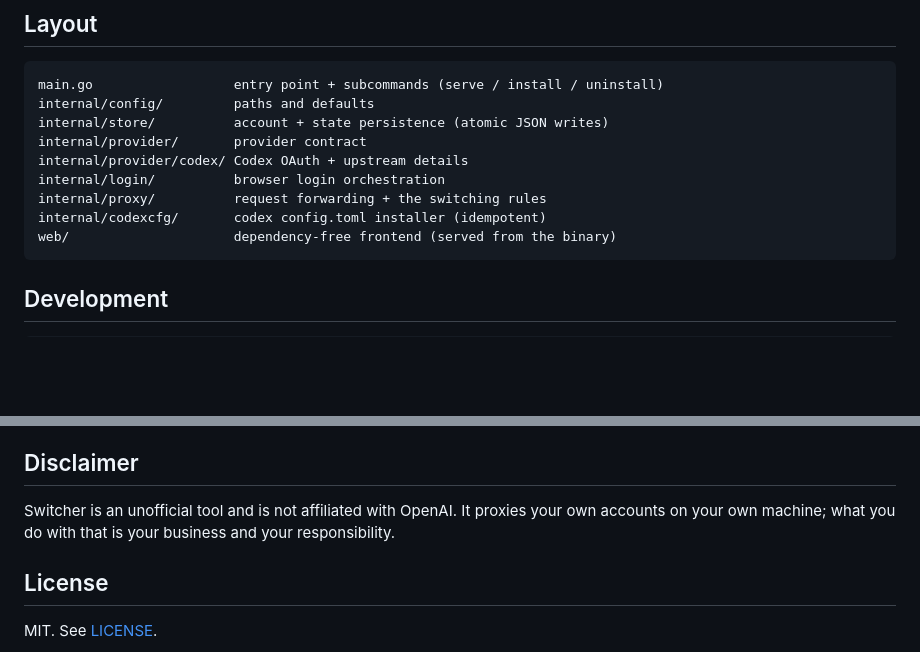
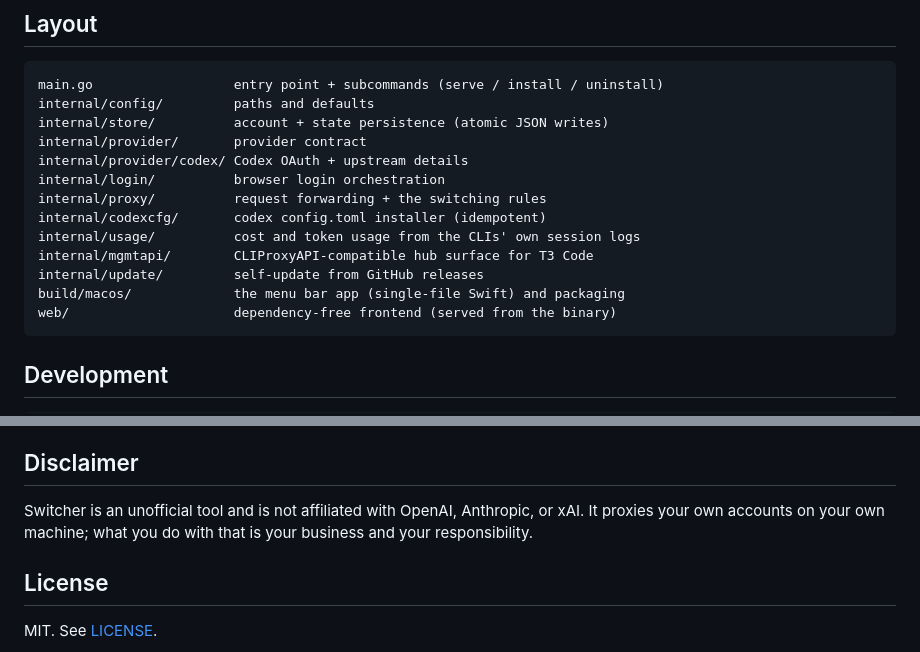
Before and after one commit to 00xmario/switcher, a Markdown page: README.md, 2 parts joined by grey strips. Rendered like a GitHub page; blank space fills up the shorter version.

````diff
--- a/README.md
+++ b/README.md
@@ -149,6 +169,10 @@ internal/provider/codex/ Codex OAuth + upstream details
 internal/login/          browser login orchestration
 internal/proxy/          request forwarding + the switching rules
 internal/codexcfg/       codex config.toml installer (idempotent)
+internal/usage/          cost and token usage from the CLIs' own session logs
+internal/mgmtapi/        CLIProxyAPI-compatible hub surface for T3 Code
+internal/update/         self-update from GitHub releases
+build/macos/             the menu bar app (single-file Swift) and packaging
 web/                     dependency-free frontend (served from the binary)
 ```
 
@@ -170,9 +194,9 @@ If you want watch-and-restart for Go code anyway, the standard
 
 ## Disclaimer
 
-Switcher is an unofficial tool and is not affiliated with OpenAI. It proxies
-your own accounts on your own machine; what you do with that is your
-business and your responsibility.
+Switcher is an unofficial tool and is not affiliated with OpenAI, Anthropic,
+or xAI. It proxies your own accounts on your own machine; what you do with
+that is your business and your responsibility.
 
 ## License
 
````
Also changed, not shown: other parts of README.md (+33 -13 lines), docs/screenshots/accounts-dark.png (added), docs/screenshots/menubar-dark.png (added), docs/screenshots/usage-dark.png (added), 1 other file.
